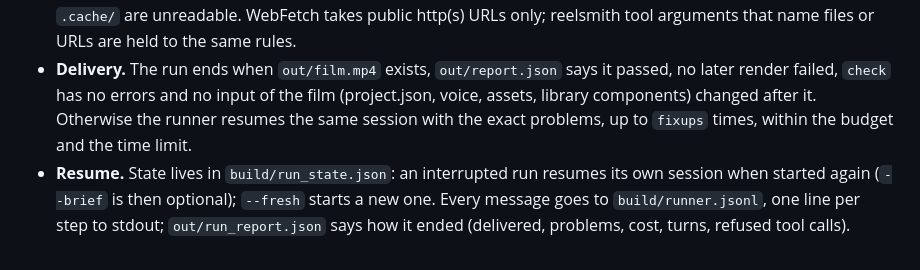
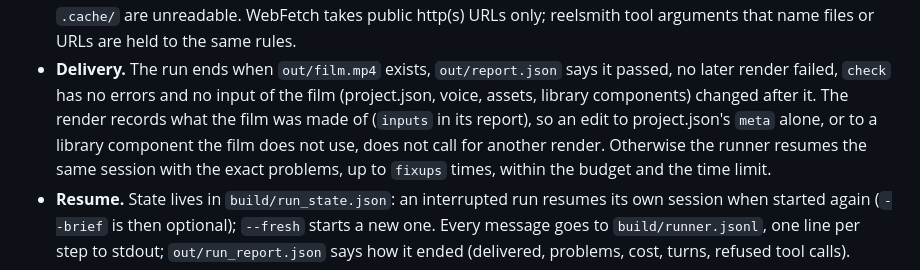
Before and after one commit to wangkant/reelsmith, a Markdown page: docs/editor-spec.md, the part around the change. GitHub-like rendering.

Commit message:
Reference: say which edits after a render do not make the film stale

```diff
--- a/docs/editor-spec.md
+++ b/docs/editor-spec.md
@@ -445,7 +445,8 @@ or the environment.
   URLs are held to the same rules.
 - **Delivery.** The run ends when `out/film.mp4` exists, `out/report.json` says it passed, no later render failed,
   `check` has no errors and no input of the film (project.json, voice, assets, library components) changed after
-  it. Otherwise the runner resumes the same session with the exact problems, up to `fixups` times, within the
+  it. The render records what the film was made of (`inputs` in its report), so an edit to project.json's `meta`
+  alone, or to a library component the film does not use, does not call for another render. Otherwise the runner resumes the same session with the exact problems, up to `fixups` times, within the
   budget and the time limit.
 - **Resume.** State lives in `build/run_state.json`: an interrupted run resumes its own session when started again
   (`--brief` is then optional); `--fresh` starts a new one. Every message goes to `build/runner.jsonl`, one line per
```
